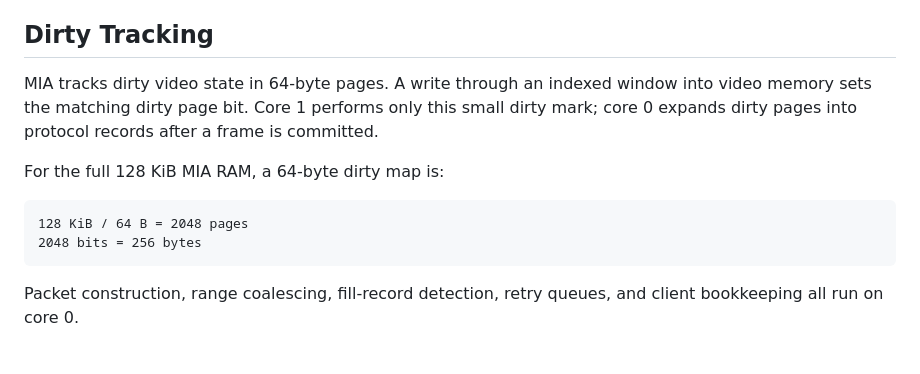
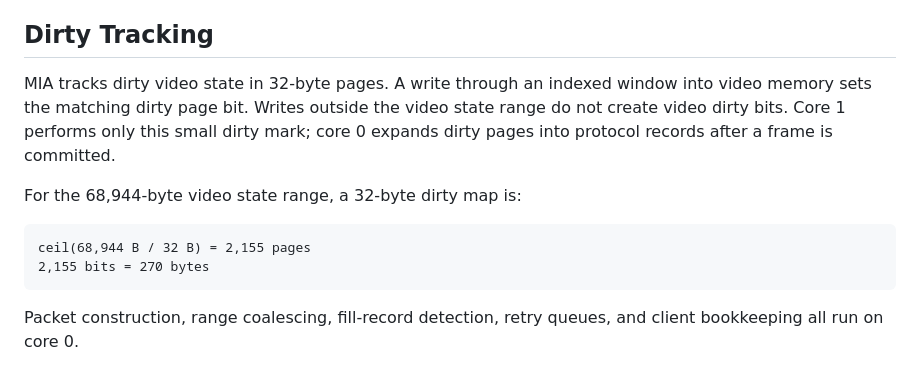
Before and after one commit to fran150/clementina-mia, a Markdown page: docs/video-output.md, the part around the change. Rendered like a GitHub page.

Commit message:
Refine video dirty tracking granularity

````diff
--- a/docs/video-output.md
+++ b/docs/video-output.md
@@ -366,16 +366,17 @@ setup.
 
 ## Dirty Tracking
 
-MIA tracks dirty video state in 64-byte pages. A write through an indexed window
-into video memory sets the matching dirty page bit. Core 1 performs only this
-small dirty mark; core 0 expands dirty pages into protocol records after a frame
-is committed.
+MIA tracks dirty video state in 32-byte pages. A write through an indexed window
+into video memory sets the matching dirty page bit. Writes outside the video
+state range do not create video dirty bits. Core 1 performs only this small
+dirty mark; core 0 expands dirty pages into protocol records after a frame is
+committed.
 
-For the full 128 KiB MIA RAM, a 64-byte dirty map is:
+For the 68,944-byte video state range, a 32-byte dirty map is:
 
 ```text
-128 KiB / 64 B = 2048 pages
-2048 bits = 256 bytes
+ceil(68,944 B / 32 B) = 2,155 pages
+2,155 bits = 270 bytes
 ```
 
 Packet construction, range coalescing, fill-record detection, retry queues, and
````
